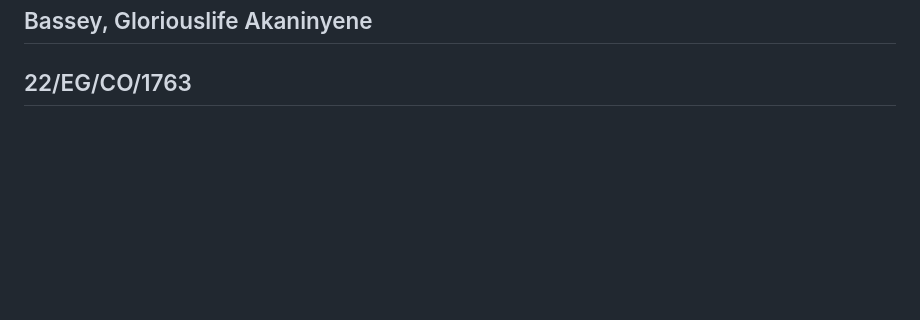
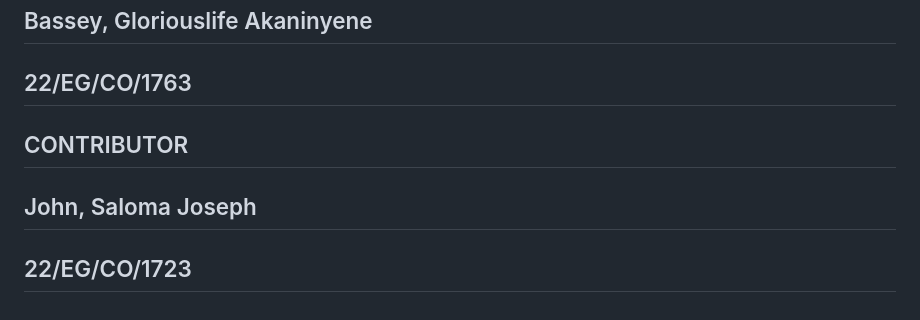
Before and after one commit to IamMosco01/mango_freshness_detector_1, a Markdown page: README.md, the part around the change. GitHub-like rendering; blank space fills up the shorter version.

```diff
--- a/README.md
+++ b/README.md
@@ -117,3 +117,7 @@ print(label)
 ## CONTRIBUTOR
 ## Bassey, Gloriouslife Akaninyene
 ## 22/EG/CO/1763
+
+## CONTRIBUTOR
+## John, Saloma Joseph
+## 22/EG/CO/1723
```
